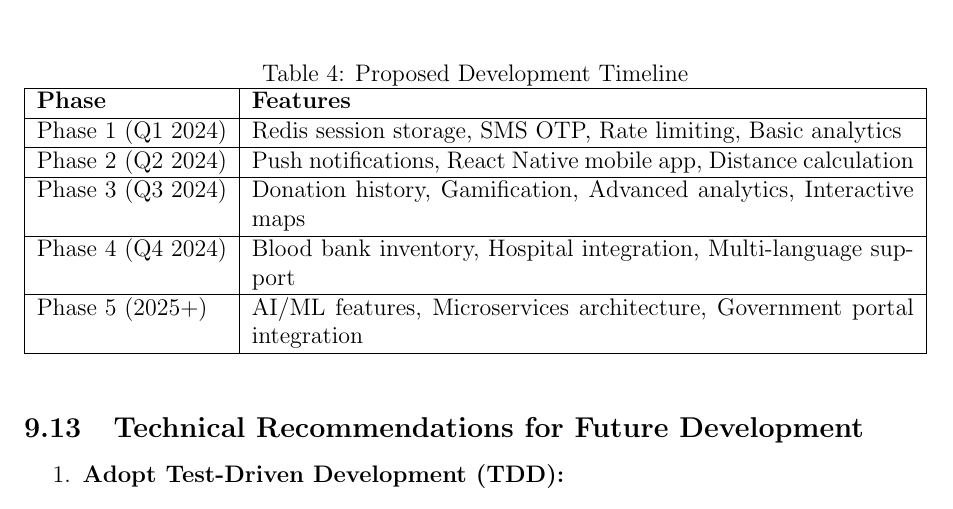
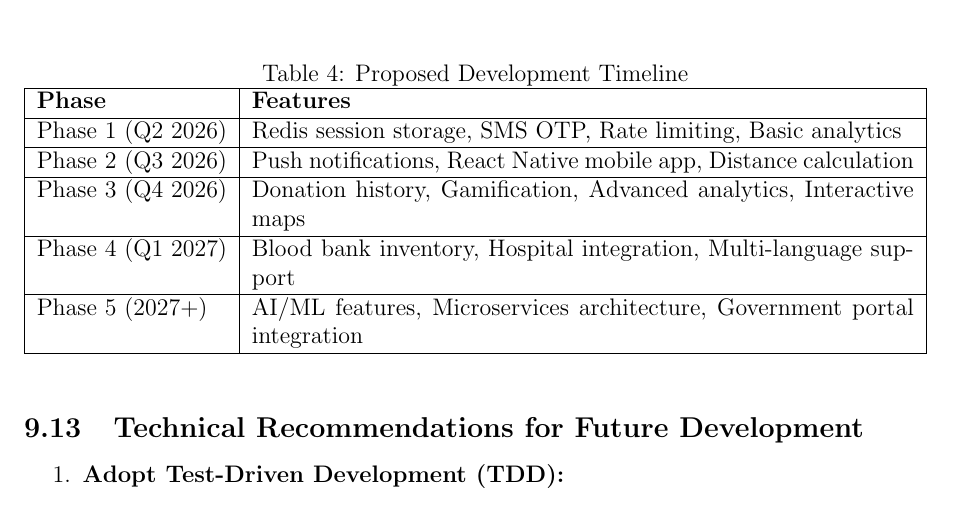
Before and after one commit to Joydip-007/Blood-Donor-Management, a LaTeX document (report.tex): part of page 58 of 62, cut so that both start at the same text. Compiled offline with pdfLaTeX.

Commit message:
Address code review feedback: clarify OTP design and update roadmap dates
Co-authored-by: monabbur531-ship-it <245016535+monabbur531-ship-it@users.noreply.github.com>

```diff
--- a/report.tex
+++ b/report.tex
@@ -2050,15 +2050,15 @@ The Blood Donor Management System has significant potential for expansion and im
 \hline
 \textbf{Phase} & \textbf{Features} \\
 \hline
-Phase 1 (Q1 2024) & Redis session storage, SMS OTP, Rate limiting, Basic analytics \\
-\hline
-Phase 2 (Q2 2024) & Push notifications, React Native mobile app, Distance calculation \\
-\hline
-Phase 3 (Q3 2024) & Donation history, Gamification, Advanced analytics, Interactive maps \\
-\hline
-Phase 4 (Q4 2024) & Blood bank inventory, Hospital integration, Multi-language support \\
-\hline
-Phase 5 (2025+) & AI/ML features, Microservices architecture, Government portal integration \\
+Phase 1 (Q2 2026) & Redis session storage, SMS OTP, Rate limiting, Basic analytics \\
+\hline
+Phase 2 (Q3 2026) & Push notifications, React Native mobile app, Distance calculation \\
+\hline
+Phase 3 (Q4 2026) & Donation history, Gamification, Advanced analytics, Interactive maps \\
+\hline
+Phase 4 (Q1 2027) & Blood bank inventory, Hospital integration, Multi-language support \\
+\hline
+Phase 5 (2027+) & AI/ML features, Microservices architecture, Government portal integration \\
 \hline
 \end{tabularx}
 \end{table}
```
Also changed, not shown: 1 other file.
